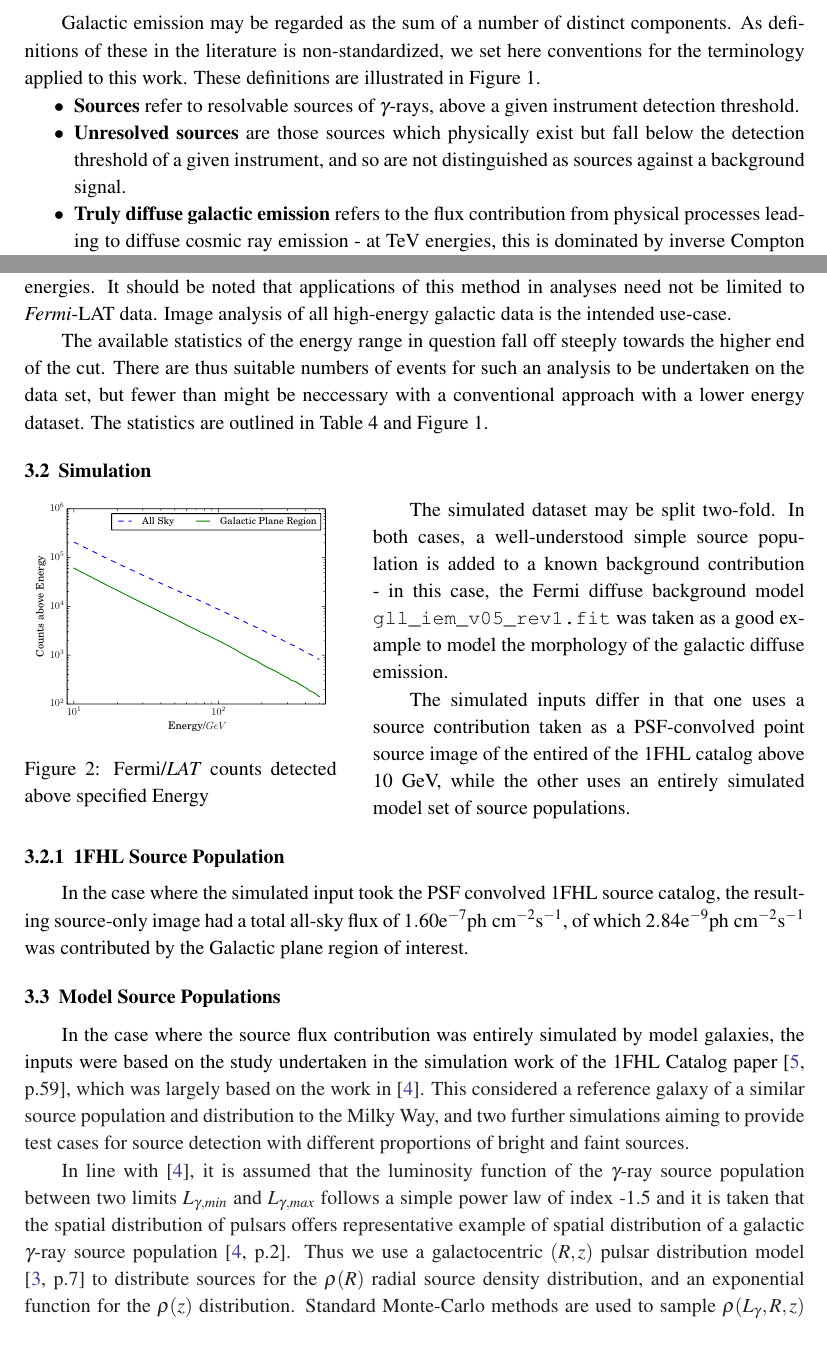
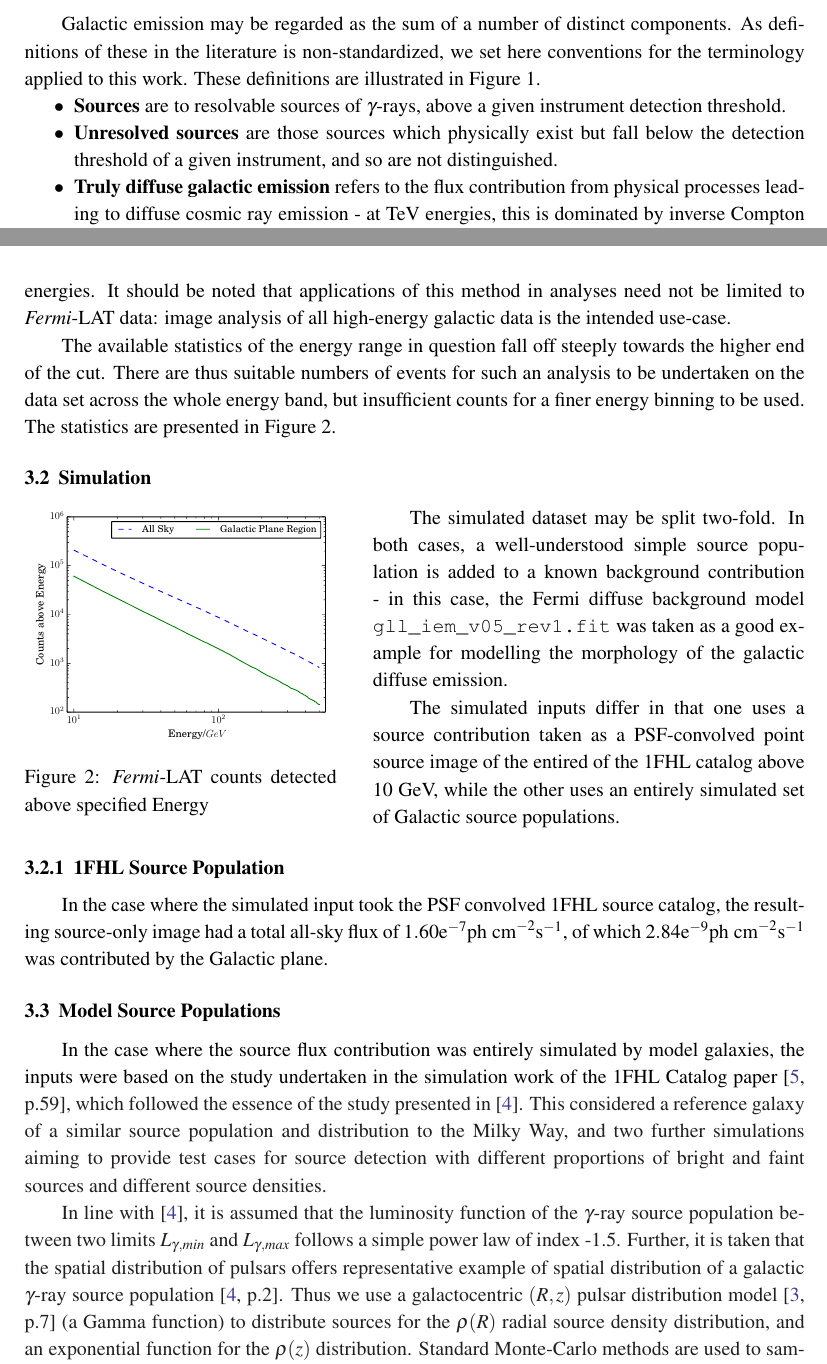
Before and after one commit to ellisowen/proceeding, a LaTeX document (scineghe.tex): two parts of pages 2 and 4 of 6, joined at a grey line, cut so that both start at the same text. Compiled offline with pdfLaTeX.

Commit message:
Small spelling and grammar corrections

```diff
--- a/scineghe.tex
+++ b/scineghe.tex
@@ -16,7 +16,7 @@ Distinguishing Sources from Diffuse Emission}
 E-mail: \email{ellis.owen@mpi-hd.mpg.de}, \email{christoph.deil@mpi-hd.mpg.de}, \email{axel.donath@mpi-hd.mpg.de}, \email{terrier@apc.univ-paris7.fr}}
 
 
-\abstract{One of the most prominent features of the $\gamma$-ray sky is the emission from our own galaxy. The Galactic plane has been observed by \textit{Fermi}/LAT in GeV and H.E.S.S. in TeV light. Fermi has modeled the Galactic emission as the sum of a complex "diffuse" emission model with the predominately point source catalogs of 1FHL and 2FGL, while H.E.S.S. has primarily detected extended TeV sources. At GeV energies, Galactic diffuse emission dominates the $\gamma$-ray Milky Way but, as sources have hard spectra, it is likely their emission dominates at TeV energies. Generally the spatial shape and fraction of source emission compared to diffuse emission in the Galactic plane is not well known and is dependent on the source detection method, threshold and diffuse emission modeling methods used. \\
+\abstract{One of the most prominent features of the $\gamma$-ray sky is the emission from our own galaxy. The Galactic plane has been observed by \textit{Fermi}-LAT in GeV and H.E.S.S. in TeV light. Fermi has modeled the Galactic emission as the sum of a complex `diffuse' emission model with the predominately point source catalogs of 1FHL and 2FGL, while H.E.S.S. has primarily detected extended TeV sources. At GeV energies, Galactic diffuse emission dominates the $\gamma$-ray Milky Way but, as sources have hard spectra, it is likely their emission dominates at TeV energies. Generally the spatial shape and fraction of source emission compared to diffuse emission in the Galactic plane is not well known and is dependent on the source detection method, threshold and diffuse emission modeling methods used. \\
 
 We present a simple image-analysis based method applied to Fermi data from 10 GeV to 500 GeV, covering a region of +/- 5 degrees in Galactic latitude and +/- 100 degrees in Galactic longitude, to separate source and diffuse emission. This method involves significance clipping to exclude sources, combined with elongated filter smoothing. We test the method against models based on the Fermi 1FHL catalog and very simple model Galaxies to evaluate the response for an input of known fraction and shape of diffuse and source emission.}
 
@@ -57,8 +57,8 @@ There is a need in the $\gamma$-ray astronomy community for a reliable method of
 Galactic emission may be regarded as the sum of a number of distinct components. As definitions of these in the literature is non-standardized, we set here conventions for the terminology applied to this work. These definitions are illustrated in Figure 1.
 
 \begin{itemize}[noitemsep,nolistsep]
-\item \textbf{Sources} refer to resolvable sources of $\gamma$-rays, above a given instrument detection threshold.
-\item \textbf{Unresolved sources} are those sources which physically exist but fall below the detection threshold of a given instrument, and so are not distinguished as sources against a background signal.
+\item \textbf{Sources} are to resolvable sources of $\gamma$-rays, above a given instrument detection threshold.
+\item \textbf{Unresolved sources} are those sources which physically exist but fall below the detection threshold of a given instrument, and so are not distinguished.
 \item \textbf{Truly diffuse galactic emission} refers to the flux contribution from physical processes leading to diffuse cosmic ray emission - at TeV energies, this is dominated by inverse Compton and $\pi^0$ decay while at lower GeV energies bremsstrahlung also contributes significantly.
 \item \textbf{Galactic background emission} is the Galactic flux contribution which cannot be directly attriubuted to sources. As such, this is considered as the sum of the unresolved and truly diffuse emission contributions. In this work, this Galactic background emission is referred to as `diffuse' emission.
 \end{itemize}
@@ -131,32 +131,32 @@ The dataset upon which the method is demonstrated was drawn from experimental \t
 
 \subsection{\textit{Fermi}-LAT}
 
-\textit{Fermi}-LAT data from 5 years of observation was chosen with a well defined 10-500 GeV energy cut as a showcase for the method. This choice was due to a well-understood PSF, good coverage of the Galactic plane, and roughly uniform exposure of the region of interest at these high energies. It should be noted that applications of this method in analyses need not be limited to \textit{Fermi}-LAT data. Image analysis of all high-energy galactic data is the intended use-case.
+\textit{Fermi}-LAT data from 5 years of observation was chosen with a well defined 10-500 GeV energy cut as a showcase for the method. This choice was due to a well-understood PSF, good coverage of the Galactic plane, and roughly uniform exposure of the region of interest at these high energies. It should be noted that applications of this method in analyses need not be limited to \textit{Fermi}-LAT data: image analysis of all high-energy galactic data is the intended use-case.
 
-The available statistics of the energy range in question fall off steeply towards the higher end of the cut. There are thus suitable numbers of events for such an analysis to be undertaken on the data set, but fewer than might be neccessary with a conventional approach with a lower energy dataset. The statistics are outlined in Table 4 and Figure 1.
+The available statistics of the energy range in question fall off steeply towards the higher end of the cut. There are thus suitable numbers of events for such an analysis to be undertaken on the data set across the whole energy band, but insufficient counts for a finer energy binning to be used. The statistics are presented in Figure 2.
 
 \begin{wrapfigure}{l}{0.4\textwidth}
 \vspace{-30pt}
   \begin{center}
       \includegraphics[width=0.4\textwidth]{figures/counts.pdf}
-  \caption{Fermi/\textit{LAT} counts detected above specified Energy}
+  \caption{\textit{Fermi}-LAT counts detected above specified Energy}
   \end{center}
   \vspace{-30pt}
 \end{wrapfigure}
 
 \subsection{Simulation}
 
-The simulated dataset may be split two-fold. In both cases, a well-understood simple source population is added to a known background contribution - in this case, the Fermi diffuse background model \verb|gll_iem_v05_rev1.fit| was taken as a good example to model the morphology of the galactic diffuse emission.
+The simulated dataset may be split two-fold. In both cases, a well-understood simple source population is added to a known background contribution - in this case, the Fermi diffuse background model \verb|gll_iem_v05_rev1.fit| was taken as a good example for modelling the morphology of the galactic diffuse emission.
 
-The simulated inputs differ in that one uses a source contribution taken as a PSF-convolved point source image of the entired of the 1FHL catalog above 10 GeV, while the other uses an entirely simulated model set of source populations.
+The simulated inputs differ in that one uses a source contribution taken as a PSF-convolved point source image of the entired of the 1FHL catalog above 10 GeV, while the other uses an entirely simulated set of Galactic source populations.
 
 \subsubsection{1FHL Source Population}
 
-In the case where the simulated input took the PSF convolved 1FHL source catalog, the resulting source-only image had a total all-sky flux of $1.60\text{e}^{-7} \text{ph cm}^{-2}\text{s}^{-1}$, of which $2.84\text{e}^{-9} \text{ph cm}^{-2}\text{s}^{-1}$ was contributed by the Galactic plane region of interest.
+In the case where the simulated input took the PSF convolved 1FHL source catalog, the resulting source-only image had a total all-sky flux of $1.60\text{e}^{-7} \text{ph cm}^{-2}\text{s}^{-1}$, of which $2.84\text{e}^{-9} \text{ph cm}^{-2}\text{s}^{-1}$ was contributed by the Galactic plane.
 
 \subsection{Model Source Populations}
 
-In the case where the source flux contribution was entirely simulated by model galaxies, the inputs were based on the study undertaken in the simulation work of the 1FHL Catalog paper \cite[p.59]{1fhl}, which was largely based on the work in \cite{Strong}. This considered a reference galaxy of a similar source population and distribution to the Milky Way, and two further simulations aiming to provide test cases for source detection with different proportions of bright and faint sources.
+In the case where the source flux contribution was entirely simulated by model galaxies, the inputs were based on the study undertaken in the simulation work of the 1FHL Catalog paper \cite[p.59]{1fhl}, which followed the essence of the study presented in \cite{Strong}. This considered a reference galaxy of a similar source population and distribution to the Milky Way, and two further simulations aiming to provide test cases for source detection with different proportions of bright and faint sources and different source densities.
 
-In line with \cite{Strong}, it is assumed that the luminosity function of the $\gamma$-ray source population between two limits $L_{\gamma, min}$ and $L_{\gamma, max}$ follows a simple power law of index -1.5 and it is taken that the spatial distribution of pulsars offers representative example of spatial distribution of a galactic $\gamma$-ray source population \cite[p.2]{Strong}. Thus we use a galactocentric $(R, z)$ pulsar distribution model \cite[p.7]{Lorimer} to distribute sources for the $\rho(R)$ radial source density distribution, and an exponential function for the $\rho(z)$ distribution. Standard Monte-Carlo methods are used to sample $\rho(L_{\gamma}, R, z)$ throughout the simulated galaxy and then the resulting distribution is normalized and scaled at $R_{\astrosun}$ to the observed population density of the sun. In line with the 1FHL study, the radial distribution peaks at 4 kpc and the $\rho(z)$ exponential scale is set to 0.5 kpc.
+In line with \cite{Strong}, it is assumed that the luminosity function of the $\gamma$-ray source population between two limits $L_{\gamma, min}$ and $L_{\gamma, max}$ follows a simple power law of index -1.5. Further, it is taken that the spatial distribution of pulsars offers representative example of spatial distribution of a galactic $\gamma$-ray source population \cite[p.2]{Strong}. Thus we use a galactocentric $(R, z)$ pulsar distribution model \cite[p.7]{Lorimer} (a Gamma function) to distribute sources for the $\rho(R)$ radial source density distribution, and an exponential function for the $\rho(z)$ distribution. Standard Monte-Carlo methods are used to sample $\rho(L_{\gamma}, R, z)$ throughout the simulated galaxy. The resulting distribution is then normalized and scaled at $R_{\astrosun}$ to the observed population density at the Sun. In line with the 1FHL study, the radial distribution peaks at 4 kpc and the $\rho(z)$ exponential scale is set to 0.5 kpc.
 
```
Also changed, not shown: scineghe.tex (23 more changed lines).
